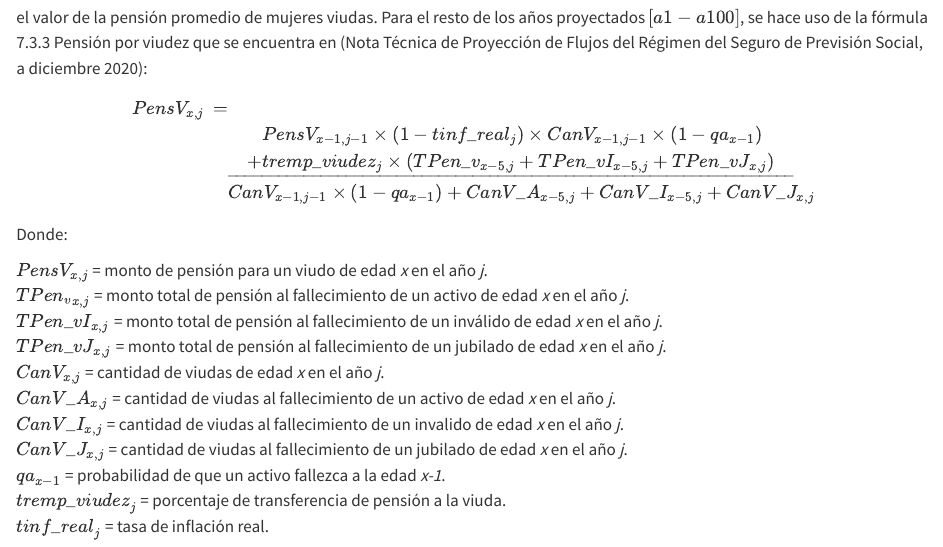
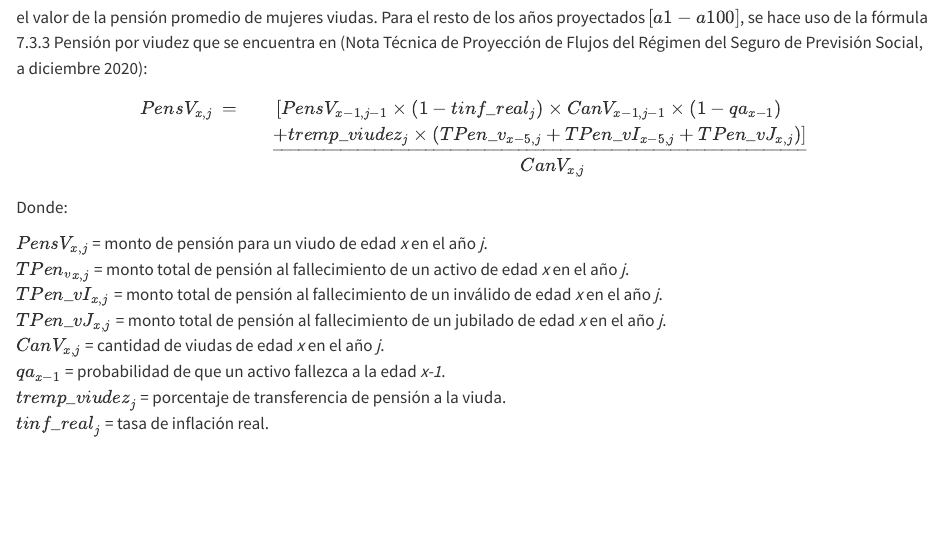
Before and after one commit to JosieSF/Manual-, a Quarto document (Viudez.qmd): the page in a window 1100 px wide, from 2220 px down. Rendered offline with R 4.5, knitr and Pandoc in place of Quarto, with nearby package versions.

Commit message:
Add files via upload

````diff
--- a/Viudez.qmd
+++ b/Viudez.qmd
@@ -64,10 +64,9 @@ Esta tabla llamada *"Tpenviud_F"* contiene las proyecciones del monto promedio d
 
 ```{=tex}
 \begin{align}
-{PensV}_{x,j\ }= \nonumber \\
-& \hspace{1.8 em} PensV_{x-1,j-1} \times \left(1-tinf\_real_j \right ) \times CanV_{x-1,j-1} \times \left(1-qa_{x-1}\right ) \nonumber \\
-&\underline{\hspace{1 em}+ tremp\_viudez_j \times \left(TPen\_v_{x-5,j} +TPen\_vI_{x-5,j} + TPen\_vJ_{x,j} \right ) \hspace{1 em}}\nonumber \\
-& CanV_{x-1,j-1} \times \left(1-qa_{x-1}\right) +CanV\_A_{x-5,j} + CanV\_I_{x-5,j} + CanV\_J_{x,j}
+{PensV}_{x,j\ } & = \hspace{1.8 em} [ PensV_{x-1,j-1} \times \left(1-tinf\_real_j \right ) \times CanV_{x-1,j-1} \times \left(1-qa_{x-1}\right ) \nonumber \\
+&\hspace{3 em}\underline{ + tremp\_viudez_j \times \left(TPen\_v_{x-5,j} +TPen\_vI_{x-5,j} + TPen\_vJ_{x,j} \right ) ]}\nonumber \\
+& \hspace{8 cm} {CanV}_{x,j}
 \end{align}
 ```
 Donde:
@@ -77,9 +76,6 @@ ${TPen_v}_{x,j}$ = monto total de pensión al fallecimiento de un activo de edad
 ${TPen\_vI}_{x,j}$ = monto total de pensión al fallecimiento de un inválido de edad *x* en el año *j*.\
 ${TPen\_vJ}_{x,j}$ = monto total de pensión al fallecimiento de un jubilado de edad *x* en el año *j*.\
 ${CanV}_{x,j}$ = cantidad de viudas de edad *x* en el año *j*.\
-$Can{V\_A}_{x,j}$ = cantidad de viudas al fallecimiento de un activo de edad *x* en el año *j*.\
-$Can{V\_I}_{x,j}$ = cantidad de viudas al fallecimiento de un invalido de edad *x* en el año *j*.\
-$Can{V\_J}_{x,j}$ = cantidad de viudas al fallecimiento de un jubilado de edad *x* en el año *j*.\
 ${qa}_{x-1}$ = probabilidad de que un activo fallezca a la edad *x-1*.\
 ${tremp\_viudez}_j$ = porcentaje de transferencia de pensión a la viuda.\
 ${tinf\_{real}}_j$ = tasa de inflación real.
````
Also changed, not shown: Viudez.qmd (8 more changed lines).
